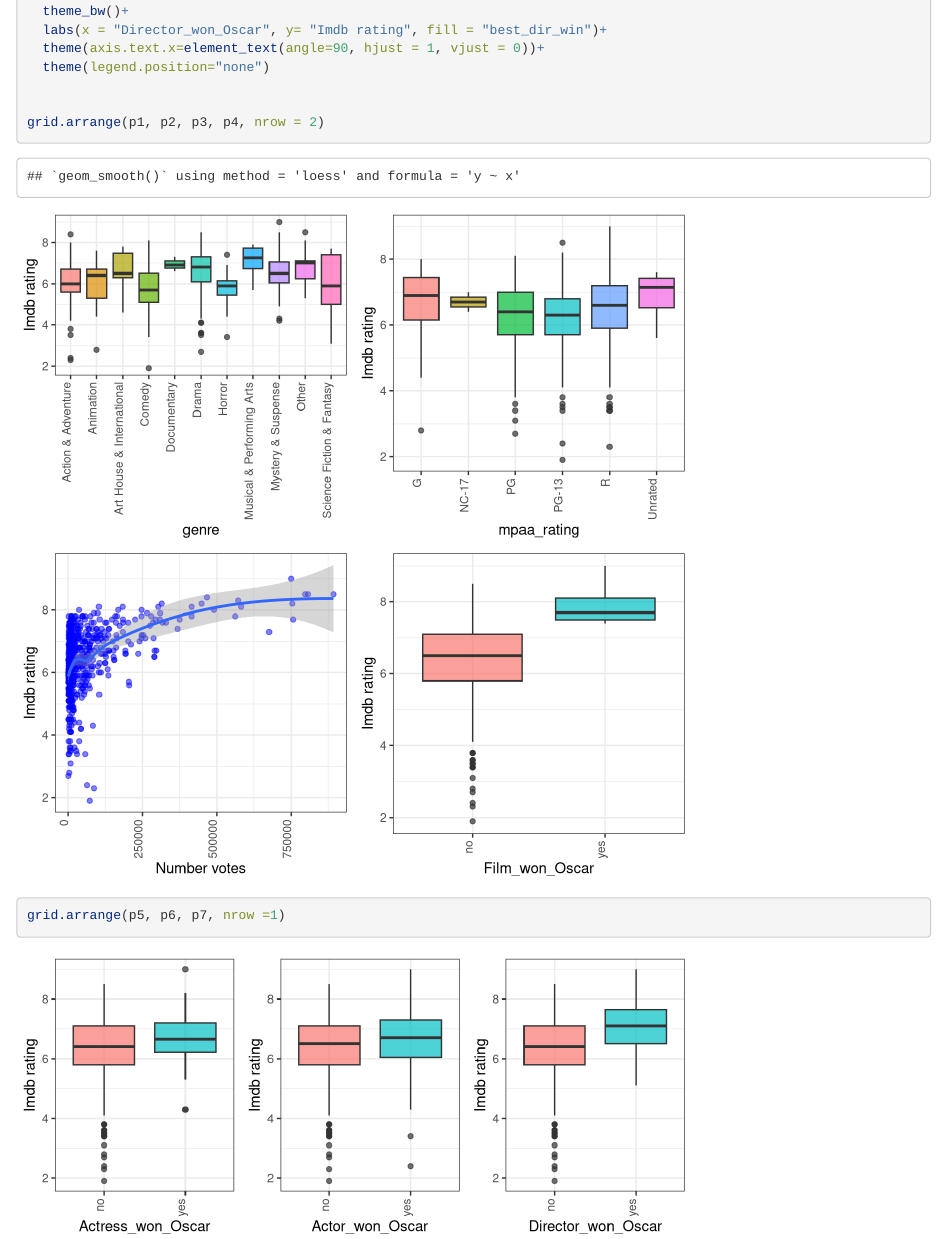
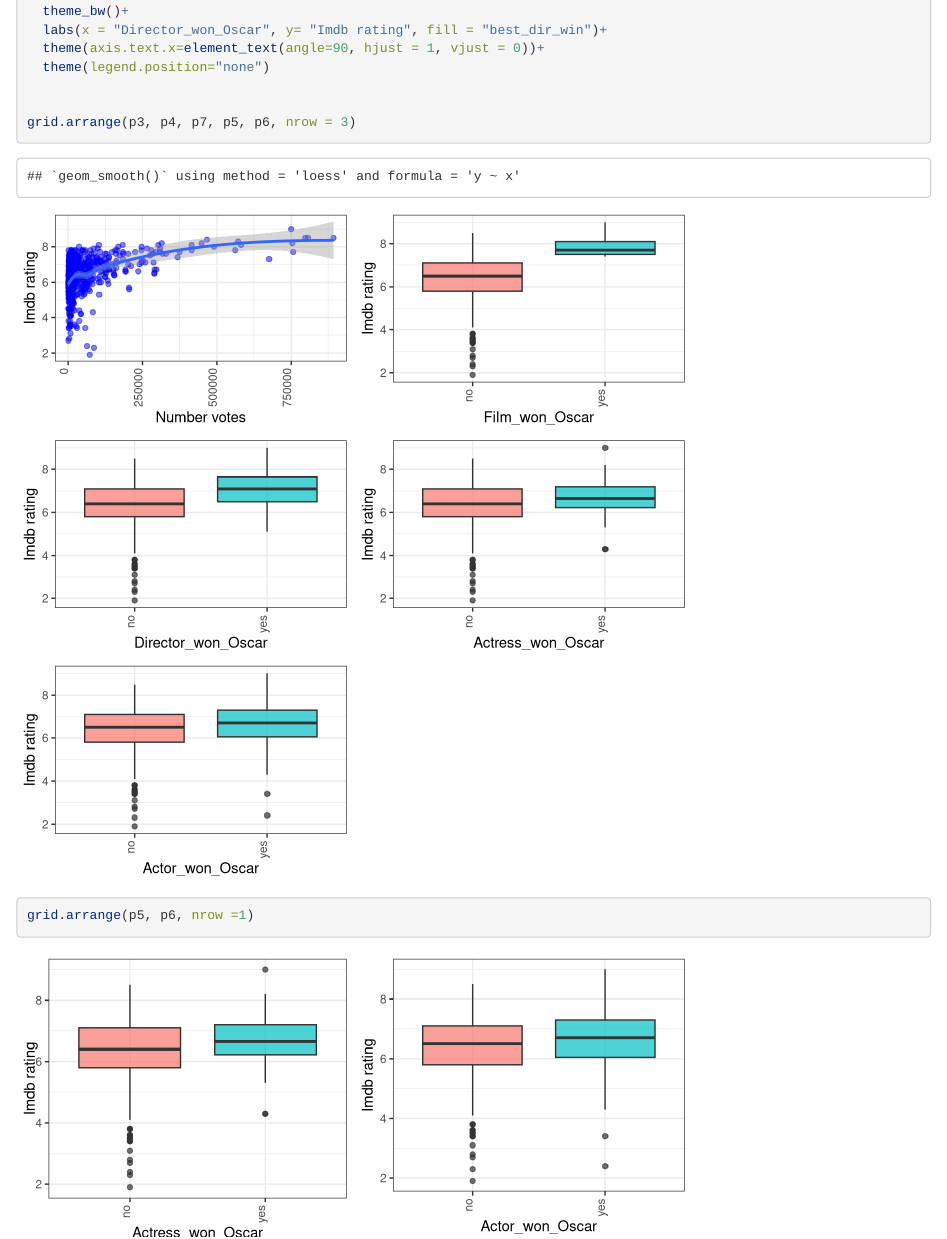
Before and after one commit to ugis22/movie_predictions, an R Markdown document (movie_predictions.Rmd): the page in a window 1100 px wide, from 10390 px down. Rendered offline with R 4.5, knitr and Pandoc, with nearby package versions; long lines of code are wrapped.

Commit message:
Movie Prediction

````diff
--- a/movie_predictions.Rmd
+++ b/movie_predictions.Rmd
@@ -348,12 +348,11 @@ p7 <- ggplot(movies_interesting, aes(x=best_dir_win, y = imdb_rating, fill = bes
   theme(legend.position="none")
 
 
-grid.arrange(p1, p2, p3, p4, nrow = 2)
+grid.arrange(p3, p4, p7, p5, p6, nrow = 3)
 ```
 
 ```{r staff oscar, fig.height=3}
-grid.arrange(p5, p6, p7, nrow =1)
-
+grid.arrange(p5, p6, nrow =1)
 ```
 
 ```{r summary st}
````
